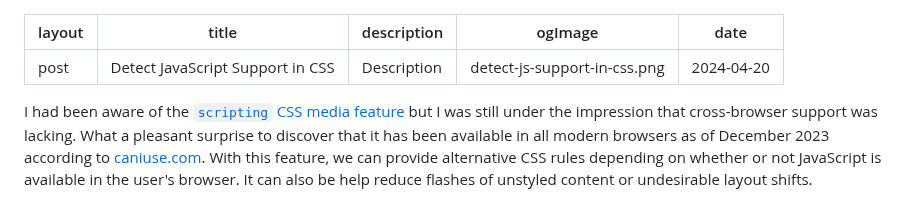
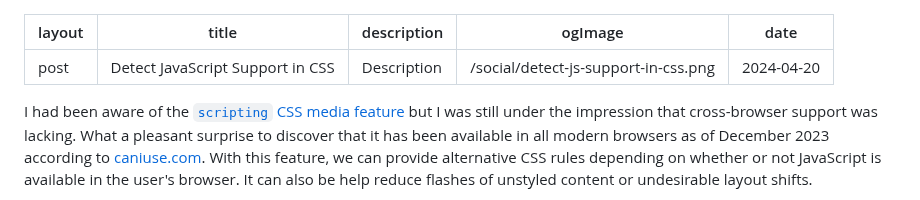
Before and after one commit to hexagoncircle/ryan-mulligan-dev, a Markdown page: src/blog/detect-js-support-in-css.md, the part around the change. Rendered like a GitHub page.

Commit message:
Fix image path

```diff
--- a/src/blog/detect-js-support-in-css.md
+++ b/src/blog/detect-js-support-in-css.md
@@ -2,7 +2,7 @@
 layout: post
 title: Detect JavaScript Support in CSS
 description: Description
-ogImage: detect-js-support-in-css.png
+ogImage: /social/detect-js-support-in-css.png
 date: 2024-04-20
 ---
 
```
